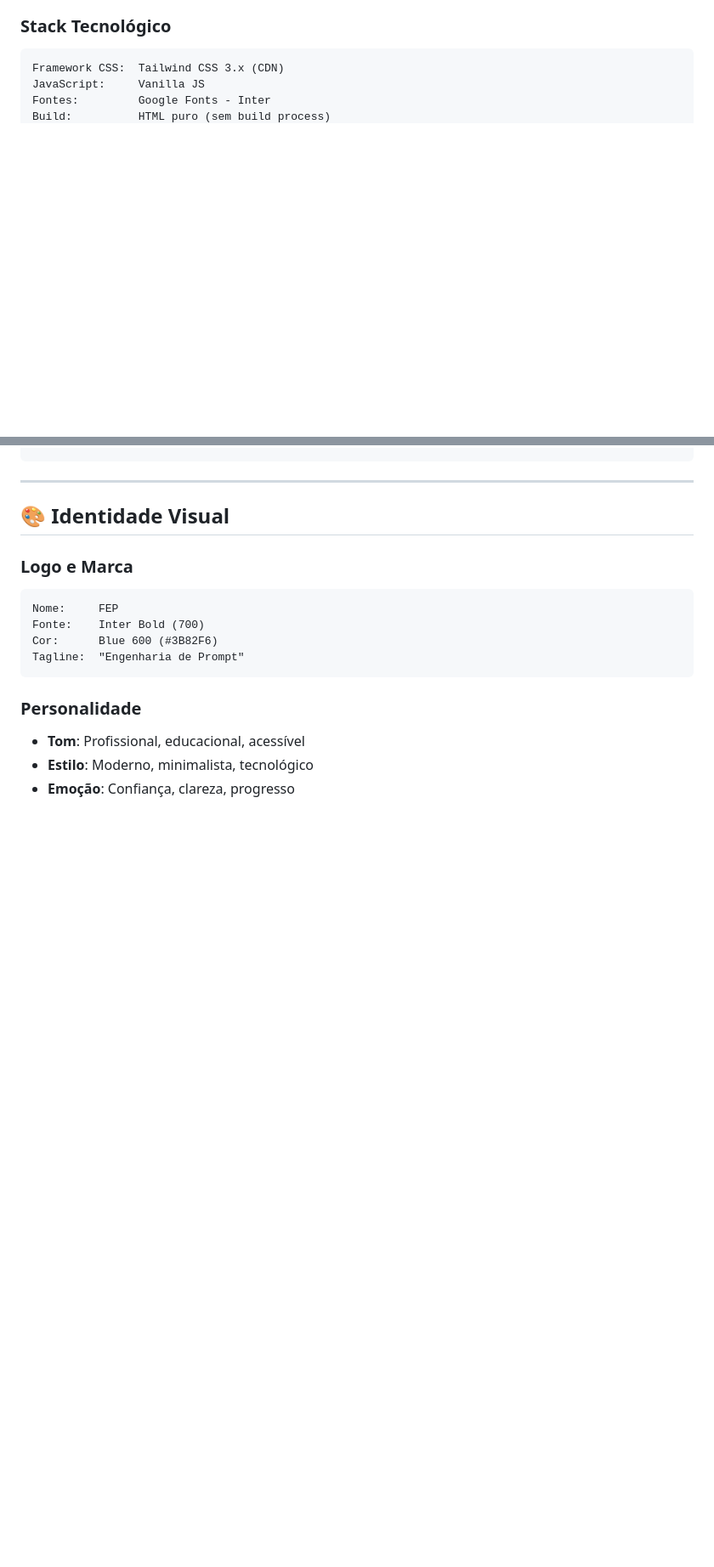
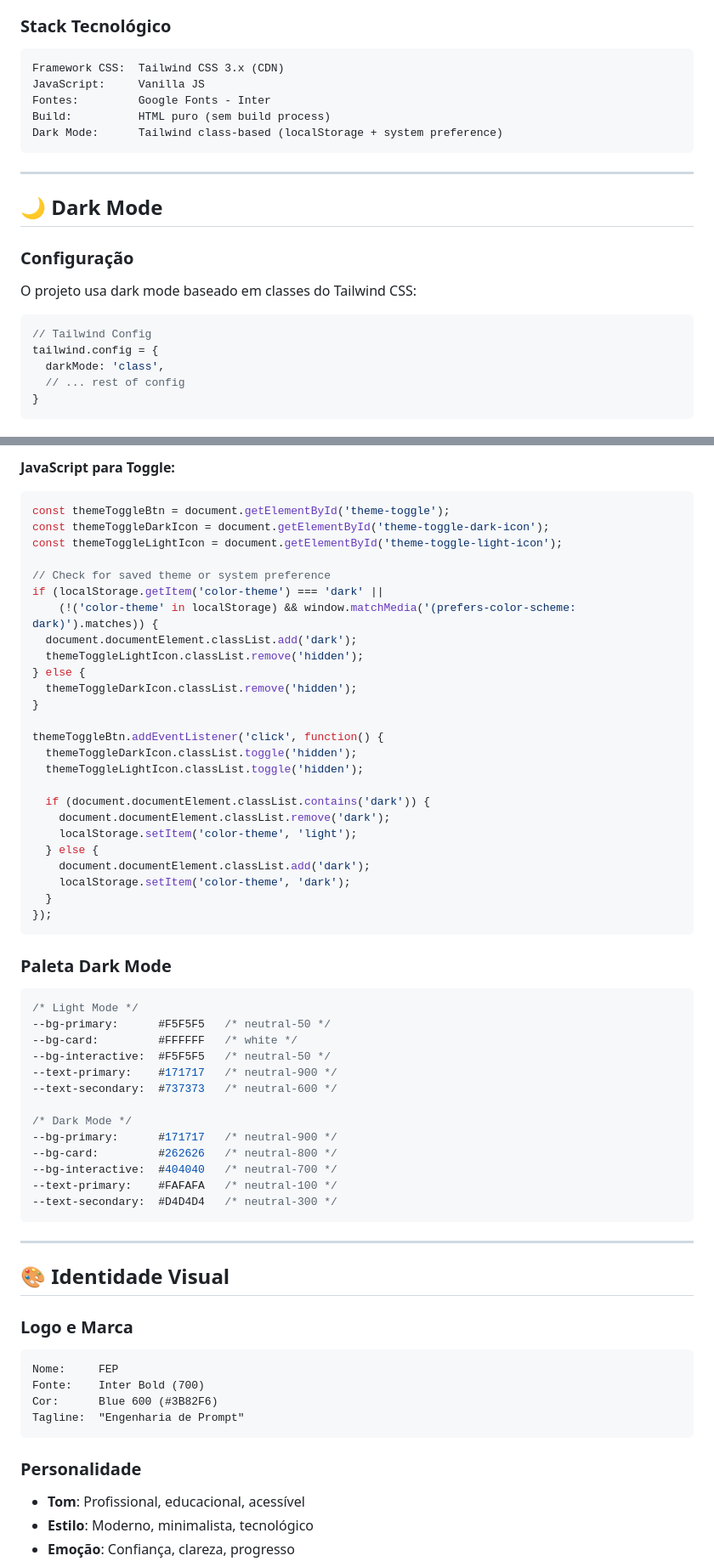
Before and after one commit to inematds/FDF, a Markdown page: doc/FEP_STYLE_REFERENCE.md, 2 parts joined by grey strips. Shown at 85% size. Drawn GitHub-style; blank space fills up the shorter version.

````diff
--- a/doc/FEP_STYLE_REFERENCE.md
+++ b/doc/FEP_STYLE_REFERENCE.md
@@ -42,3 +43,22 @@ Framework CSS:  Tailwind CSS 3.x (CDN)
 JavaScript:     Vanilla JS
 Fontes:         Google Fonts - Inter
 Build:          HTML puro (sem build process)
+Dark Mode:      Tailwind class-based (localStorage + system preference)
+```
+
+---
+
+## 🌙 Dark Mode
+
+### Configuração
+
+O projeto usa dark mode baseado em classes do Tailwind CSS:
+
+```javascript
+// Tailwind Config
+tailwind.config = {
+  darkMode: 'class',
+  // ... rest of config
+}
+```
+
@@ -45,3 +87,48 @@ Build:          HTML puro (sem build process)
+**JavaScript para Toggle:**
+```javascript
+const themeToggleBtn = document.getElementById('theme-toggle');
+const themeToggleDarkIcon = document.getElementById('theme-toggle-dark-icon');
+const themeToggleLightIcon = document.getElementById('theme-toggle-light-icon');
+
+// Check for saved theme or system preference
+if (localStorage.getItem('color-theme') === 'dark' ||
+    (!('color-theme' in localStorage) && window.matchMedia('(prefers-color-scheme: dark)').matches)) {
+  document.documentElement.classList.add('dark');
+  themeToggleLightIcon.classList.remove('hidden');
+} else {
+  themeToggleDarkIcon.classList.remove('hidden');
+}
+
+themeToggleBtn.addEventListener('click', function() {
+  themeToggleDarkIcon.classList.toggle('hidden');
+  themeToggleLightIcon.classList.toggle('hidden');
+
+  if (document.documentElement.classList.contains('dark')) {
+    document.documentElement.classList.remove('dark');
+    localStorage.setItem('color-theme', 'light');
+  } else {
+    document.documentElement.classList.add('dark');
+    localStorage.setItem('color-theme', 'dark');
+  }
+});
+```
+
+### Paleta Dark Mode
+
+```css
+/* Light Mode */
+--bg-primary:      #F5F5F5   /* neutral-50 */
+--bg-card:         #FFFFFF   /* white */
+--bg-interactive:  #F5F5F5   /* neutral-50 */
+--text-primary:    #171717   /* neutral-900 */
+--text-secondary:  #737373   /* neutral-600 */
+
+/* Dark Mode */
+--bg-primary:      #171717   /* neutral-900 */
+--bg-card:         #262626   /* neutral-800 */
+--bg-interactive:  #404040   /* neutral-700 */
+--text-primary:    #FAFAFA   /* neutral-100 */
+--text-secondary:  #D4D4D4   /* neutral-300 */
 ```
 
 ---
````
Also changed, not shown: other parts of doc/FEP_STYLE_REFERENCE.md (+39 -15 lines).
